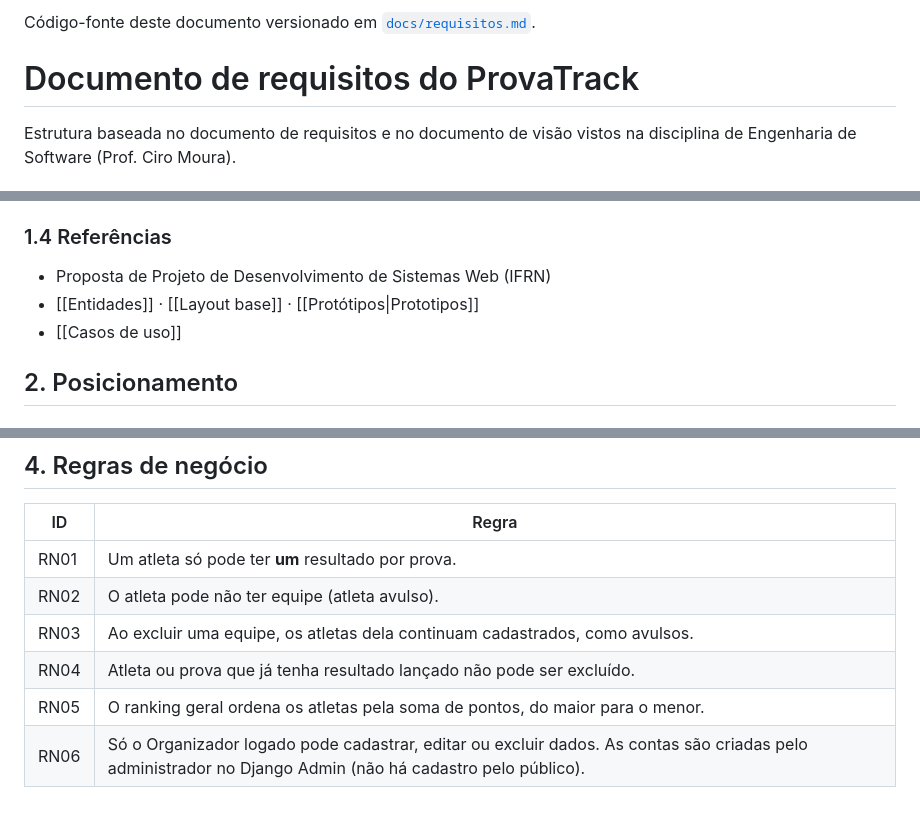
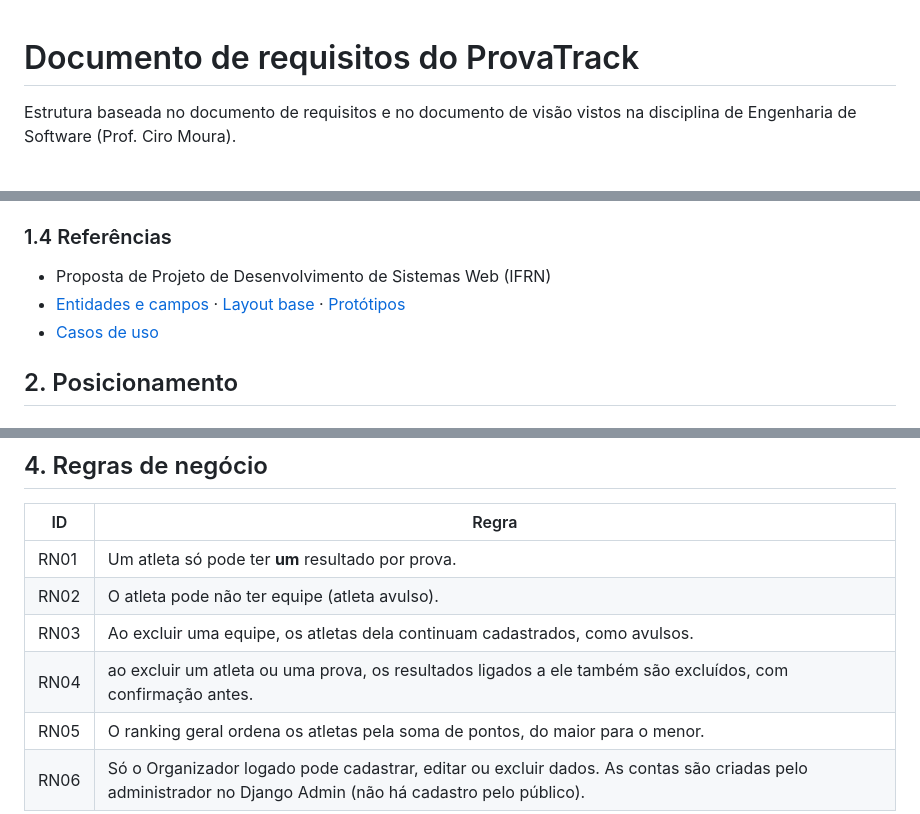
Before and after one commit to provatrack-dev/provatrack, a Markdown page: docs/requisitos.md, 3 parts joined by grey strips. Drawn GitHub-style.

```diff
--- a/docs/requisitos.md
+++ b/docs/requisitos.md
@@ -1,5 +1,3 @@
-Código-fonte deste documento versionado em [`docs/requisitos.md`](https://github.com/provatrack-dev/provatrack/blob/main/docs/requisitos.md).
-
 # Documento de requisitos do ProvaTrack
 
 Estrutura baseada no documento de requisitos e no documento de visão vistos na disciplina de Engenharia de Software (Prof. Ciro Moura).
@@ -25,8 +23,8 @@ O ProvaTrack é um sistema web para gerenciar provas de ciclismo e atletismo: eq
 
 ### 1.4 Referências
 - Proposta de Projeto de Desenvolvimento de Sistemas Web (IFRN)
-- [[Entidades]] · [[Layout base]] · [[Protótipos|Prototipos]]
-- [[Casos de uso]]
+- [Entidades e campos](entidades.md) · [Layout base](layout-base.md) · [Protótipos](prototipos/)
+- [Casos de uso](casos-de-uso.md)
 
 ## 2. Posicionamento
 
@@ -68,7 +66,7 @@ Prioridade: **Alta** = essencial para o sistema funcionar; **Média** = importan
 | RN01 | Um atleta só pode ter **um** resultado por prova. |
 | RN02 | O atleta pode não ter equipe (atleta avulso). |
 | RN03 | Ao excluir uma equipe, os atletas dela continuam cadastrados, como avulsos. |
-| RN04 | Atleta ou prova que já tenha resultado lançado não pode ser excluído. |
+| RN04 | ao excluir um atleta ou uma prova, os resultados ligados a ele também são excluídos, com confirmação antes. |
 | RN05 | O ranking geral ordena os atletas pela soma de pontos, do maior para o menor. |
 | RN06 | Só o Organizador logado pode cadastrar, editar ou excluir dados. As contas são criadas pelo administrador no Django Admin (não há cadastro pelo público). |
 
```
Also changed, not shown: docs/casos-de-uso.md (+2 -4 lines), docs/Diagrama_casos_Uso_ProvaTrack.drawio.png (deleted), docs/casos-de-uso.png.
